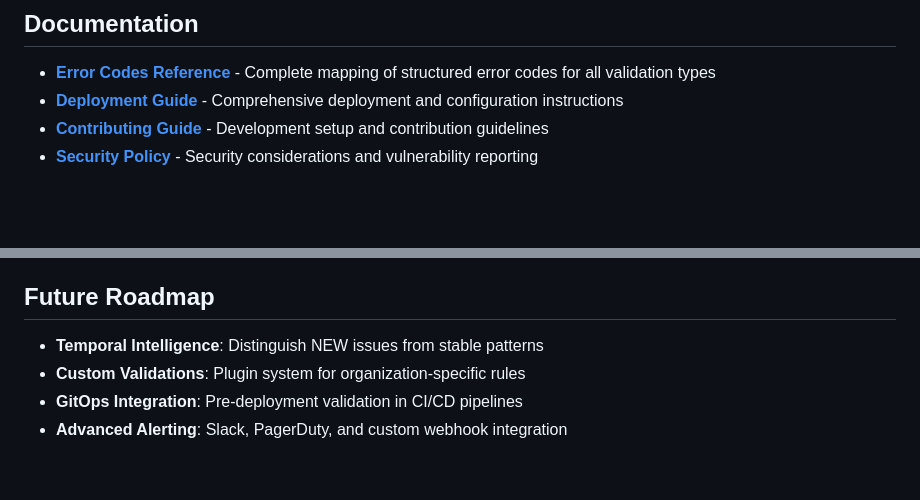
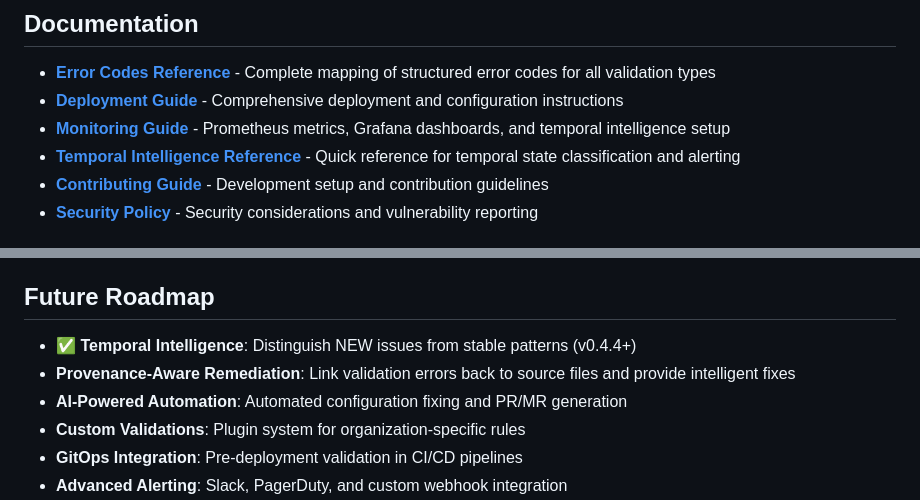
Before and after one commit to topiaruss/kogaro, a Markdown page: README.md, 2 parts joined by grey strips. Drawn GitHub-style; blank space fills up the shorter version.

Commit message:
docs: update README with Temporal Intelligence completion
- Mark Phase 1: Temporal Intelligence as completed in roadmap
- Add reference to new monitoring documentation
- Update feature list to include temporal error classification
- Add links to monitoring guide and temporal intelligence reference
- Document the new secure deployment approach
- Highlight production-ready monitoring capabilities

```diff
--- a/README.md
+++ b/README.md
@@ -482,6 +482,8 @@ spec:
 
 - **[Error Codes Reference](docs/ERROR-CODES.md)** - Complete mapping of structured error codes for all validation types
 - **[Deployment Guide](docs/DEPLOYMENT-GUIDE.md)** - Comprehensive deployment and configuration instructions
+- **[Monitoring Guide](docs/MONITORING-GUIDE.md)** - Prometheus metrics, Grafana dashboards, and temporal intelligence setup
+- **[Temporal Intelligence Reference](docs/TEMPORAL-INTELLIGENCE-REFERENCE.md)** - Quick reference for temporal state classification and alerting
 - **[Contributing Guide](CONTRIBUTING.md)** - Development setup and contribution guidelines
 - **[Security Policy](SECURITY.md)** - Security considerations and vulnerability reporting
 
@@ -508,7 +510,9 @@ spec:
 
 ## Future Roadmap
 
-- **Temporal Intelligence**: Distinguish NEW issues from stable patterns
+- **✅ Temporal Intelligence**: Distinguish NEW issues from stable patterns (v0.4.4+)
+- **Provenance-Aware Remediation**: Link validation errors back to source files and provide intelligent fixes
+- **AI-Powered Automation**: Automated configuration fixing and PR/MR generation
 - **Custom Validations**: Plugin system for organization-specific rules
 - **GitOps Integration**: Pre-deployment validation in CI/CD pipelines
 - **Advanced Alerting**: Slack, PagerDuty, and custom webhook integration
```
